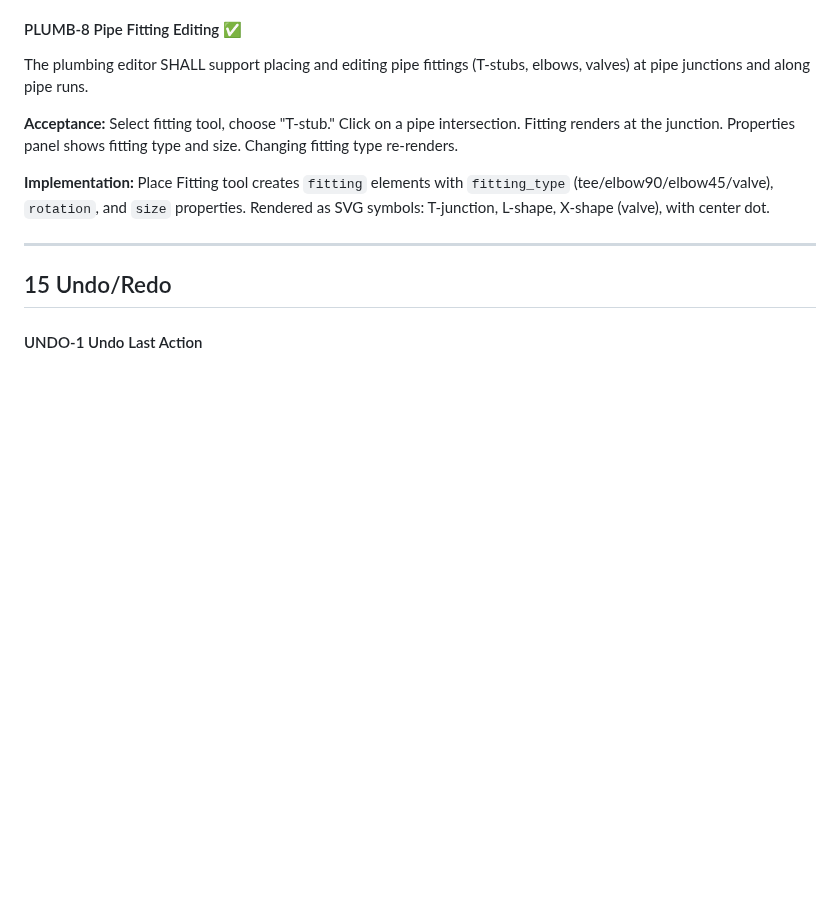
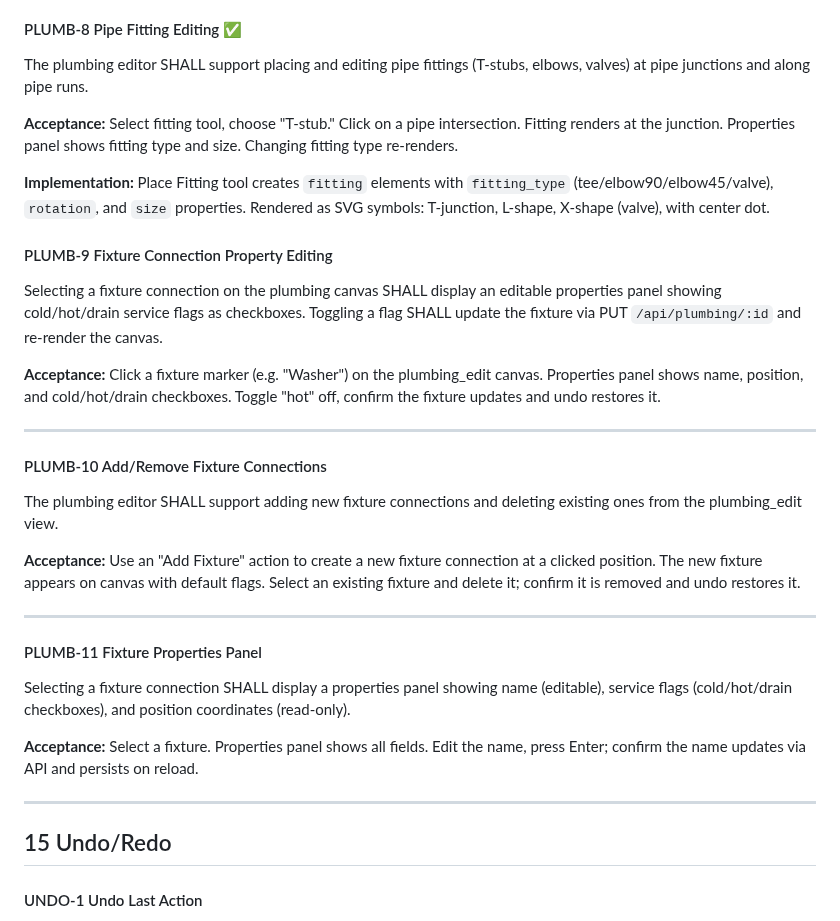
Before and after one commit to MangoCats/guesthouse, a Markdown page: app/REQUIREMENTS.md, the part around the change. Rendered like a GitHub page; blank space fills up the shorter version.

Commit message:
Add PLUMB-9/10/11 fixture editing to roadmap

```diff
--- a/app/REQUIREMENTS.md
+++ b/app/REQUIREMENTS.md
@@ -2144,6 +2144,38 @@ fitting type and size.  Changing fitting type re-renders.
 **Implementation:** Place Fitting tool creates `fitting` elements with
 `fitting_type` (tee/elbow90/elbow45/valve), `rotation`, and `size` properties.
 Rendered as SVG symbols: T-junction, L-shape, X-shape (valve), with center dot.
+
+#### PLUMB-9  Fixture Connection Property Editing
+Selecting a fixture connection on the plumbing canvas SHALL display an
+editable properties panel showing cold/hot/drain service flags as checkboxes.
+Toggling a flag SHALL update the fixture via PUT `/api/plumbing/:id` and
+re-render the canvas.
+
+**Acceptance:** Click a fixture marker (e.g. "Washer") on the plumbing_edit
+canvas.  Properties panel shows name, position, and cold/hot/drain checkboxes.
+Toggle "hot" off, confirm the fixture updates and undo restores it.
+
+---
+
+#### PLUMB-10  Add/Remove Fixture Connections
+The plumbing editor SHALL support adding new fixture connections and deleting
+existing ones from the plumbing_edit view.
+
+**Acceptance:** Use an "Add Fixture" action to create a new fixture connection
+at a clicked position.  The new fixture appears on canvas with default flags.
+Select an existing fixture and delete it; confirm it is removed and undo
+restores it.
+
+---
+
+#### PLUMB-11  Fixture Properties Panel
+Selecting a fixture connection SHALL display a properties panel showing name
+(editable), service flags (cold/hot/drain checkboxes), and position
+coordinates (read-only).
+
+**Acceptance:** Select a fixture.  Properties panel shows all fields.  Edit
+the name, press Enter; confirm the name updates via API and persists on
+reload.
 
 ---
 
```
Also changed, not shown: app/ROADMAP.md (+12 -2 lines).
